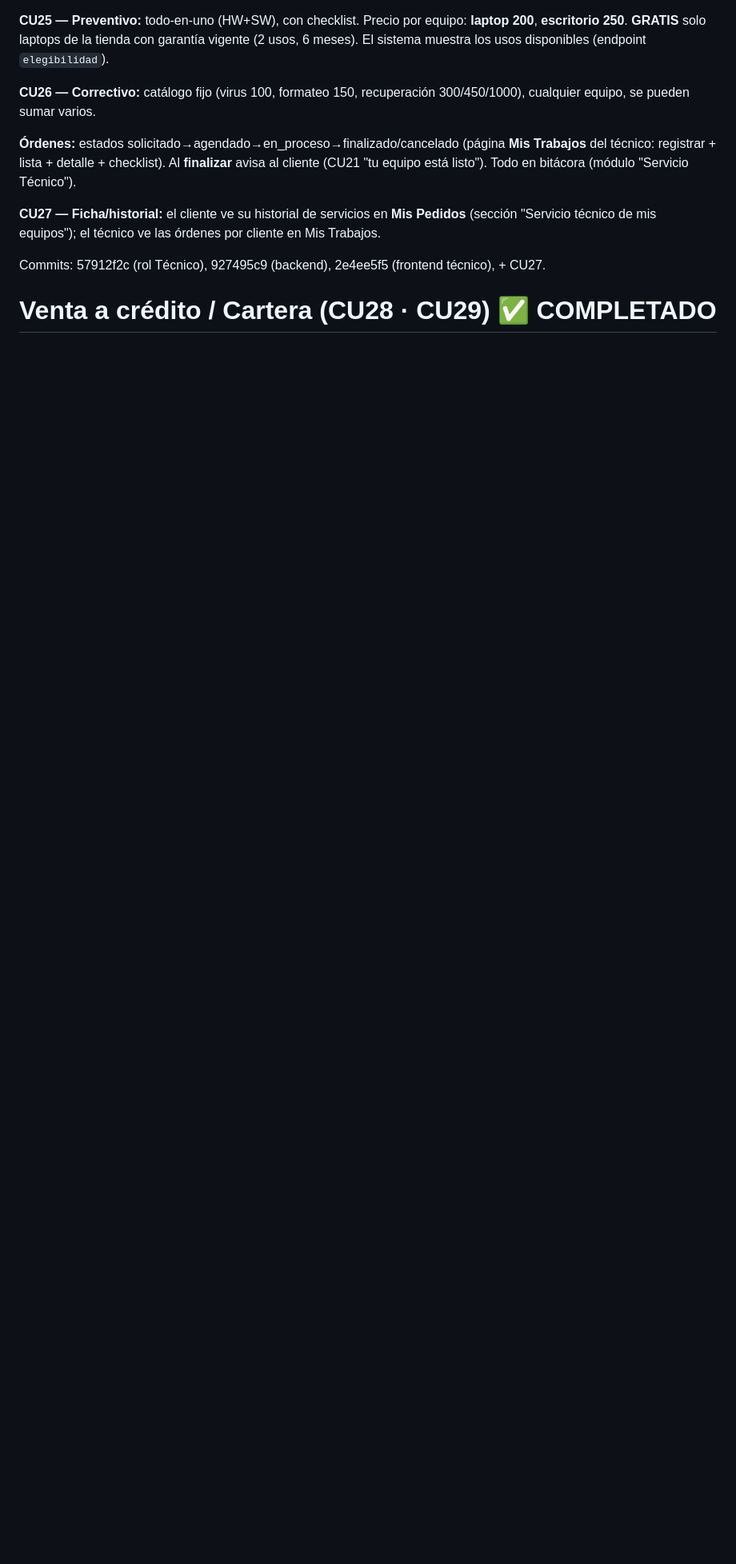
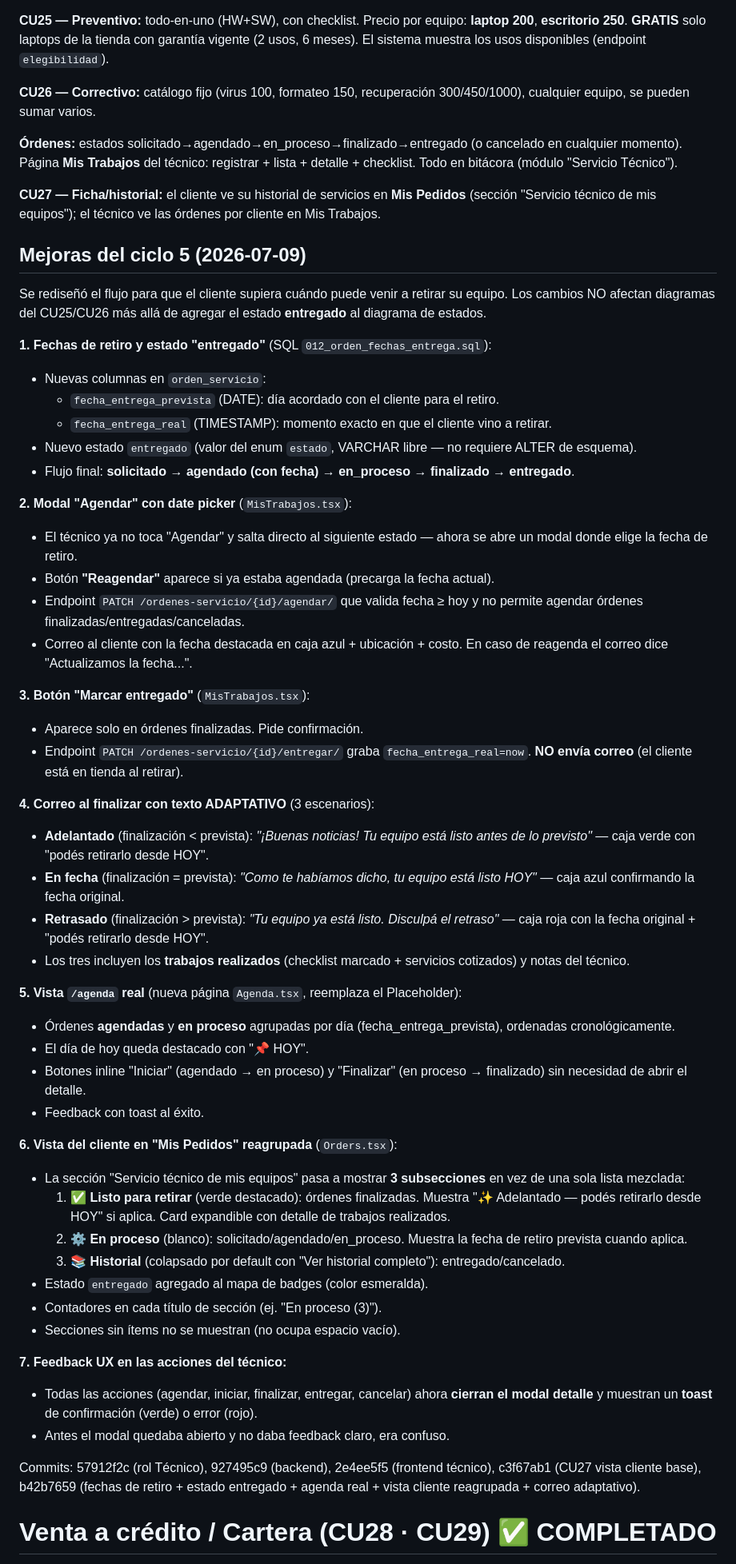
Before and after one commit to 123dio404/santa-cruz-computer, a Markdown page: Docs/Basededatos/CICLO_5_CASOS_DE_USO.md, the part around the change. Shown at 80% size. Drawn GitHub-style; blank space fills up the shorter version.

Commit message:
docs(cu25/26/27): actualizar el ciclo 5 con las mejoras del flujo con fecha de retiro
- Flujo actualizado: solicitado -> agendado (con fecha) -> en_proceso ->
  finalizado -> entregado (nuevo estado).
- Nueva subseccion 'Mejoras del ciclo 5' con los 7 bloques:
    1. Fechas de retiro y estado 'entregado' (SQL 012).
    2. Modal 'Agendar' con date picker + endpoint agendar/{id} + correo con fecha.
    3. Boton 'Marcar entregado' + endpoint entregar/{id} (sin correo).
    4. Correo al finalizar con texto adaptativo (adelantado / en fecha / retrasado)
       + trabajos realizados + notas del tecnico.
    5. Vista /agenda real (Agenda.tsx) — agrupada por dia, botones inline.
    6. Vista del cliente reagrupada en 3 subsecciones (Listo verde / En proceso /
       Historial colapsado) + estado entregado en badge map.
    7. Feedback UX: toast en todas las acciones + cierre de modal al exito.

Commit referenciado: b42b7659.

```diff
--- a/Docs/Basededatos/CICLO_5_CASOS_DE_USO.md
+++ b/Docs/Basededatos/CICLO_5_CASOS_DE_USO.md
@@ -158,11 +158,57 @@ Nuevo **rol Técnico** (4º actor). El técnico **registra Y ejecuta** todas las
 
 **CU26 — Correctivo:** catálogo fijo (virus 100, formateo 150, recuperación 300/450/1000), cualquier equipo, se pueden sumar varios.
 
-**Órdenes:** estados solicitado→agendado→en_proceso→finalizado/cancelado (página **Mis Trabajos** del técnico: registrar + lista + detalle + checklist). Al **finalizar** avisa al cliente (CU21 "tu equipo está listo"). Todo en bitácora (módulo "Servicio Técnico").
+**Órdenes:** estados solicitado→agendado→en_proceso→finalizado→entregado (o cancelado en cualquier momento). Página **Mis Trabajos** del técnico: registrar + lista + detalle + checklist. Todo en bitácora (módulo "Servicio Técnico").
 
 **CU27 — Ficha/historial:** el cliente ve su historial de servicios en **Mis Pedidos** (sección "Servicio técnico de mis equipos"); el técnico ve las órdenes por cliente en Mis Trabajos.
 
-Commits: 57912f2c (rol Técnico), 927495c9 (backend), 2e4ee5f5 (frontend técnico), + CU27.
+## Mejoras del ciclo 5 (2026-07-09)
+
+Se rediseñó el flujo para que el cliente supiera cuándo puede venir a retirar su equipo. Los cambios NO afectan diagramas del CU25/CU26 más allá de agregar el estado **entregado** al diagrama de estados.
+
+**1. Fechas de retiro y estado "entregado"** (SQL `012_orden_fechas_entrega.sql`):
+- Nuevas columnas en `orden_servicio`:
+  - `fecha_entrega_prevista` (DATE): día acordado con el cliente para el retiro.
+  - `fecha_entrega_real` (TIMESTAMP): momento exacto en que el cliente vino a retirar.
+- Nuevo estado `entregado` (valor del enum `estado`, VARCHAR libre — no requiere ALTER de esquema).
+- Flujo final: **solicitado → agendado (con fecha) → en_proceso → finalizado → entregado**.
+
+**2. Modal "Agendar" con date picker** (`MisTrabajos.tsx`):
+- El técnico ya no toca "Agendar" y salta directo al siguiente estado — ahora se abre un modal donde elige la fecha de retiro.
+- Botón **"Reagendar"** aparece si ya estaba agendada (precarga la fecha actual).
+- Endpoint `PATCH /ordenes-servicio/{id}/agendar/` que valida fecha ≥ hoy y no permite agendar órdenes finalizadas/entregadas/canceladas.
+- Correo al cliente con la fecha destacada en caja azul + ubicación + costo. En caso de reagenda el correo dice "Actualizamos la fecha...".
+
+**3. Botón "Marcar entregado"** (`MisTrabajos.tsx`):
+- Aparece solo en órdenes finalizadas. Pide confirmación.
+- Endpoint `PATCH /ordenes-servicio/{id}/entregar/` graba `fecha_entrega_real=now`. **NO envía correo** (el cliente está en tienda al retirar).
+
+**4. Correo al finalizar con texto ADAPTATIVO** (3 escenarios):
+- **Adelantado** (finalización < prevista): *"¡Buenas noticias! Tu equipo está listo antes de lo previsto"* — caja verde con "podés retirarlo desde HOY".
+- **En fecha** (finalización = prevista): *"Como te habíamos dicho, tu equipo está listo HOY"* — caja azul confirmando la fecha original.
+- **Retrasado** (finalización > prevista): *"Tu equipo ya está listo. Disculpá el retraso"* — caja roja con la fecha original + "podés retirarlo desde HOY".
+- Los tres incluyen los **trabajos realizados** (checklist marcado + servicios cotizados) y notas del técnico.
+
+**5. Vista `/agenda` real** (nueva página `Agenda.tsx`, reemplaza el Placeholder):
+- Órdenes **agendadas** y **en proceso** agrupadas por día (fecha_entrega_prevista), ordenadas cronológicamente.
+- El día de hoy queda destacado con "📌 HOY".
+- Botones inline "Iniciar" (agendado → en proceso) y "Finalizar" (en proceso → finalizado) sin necesidad de abrir el detalle.
+- Feedback con toast al éxito.
+
+**6. Vista del cliente en "Mis Pedidos" reagrupada** (`Orders.tsx`):
+- La sección "Servicio técnico de mis equipos" pasa a mostrar **3 subsecciones** en vez de una sola lista mezclada:
+  1. **✅ Listo para retirar** (verde destacado): órdenes finalizadas. Muestra "✨ Adelantado — podés retirarlo desde HOY" si aplica. Card expandible con detalle de trabajos realizados.
+  2. **⚙️ En proceso** (blanco): solicitado/agendado/en_proceso. Muestra la fecha de retiro prevista cuando aplica.
+  3. **📚 Historial** (colapsado por default con "Ver historial completo"): entregado/cancelado.
+- Estado `entregado` agregado al mapa de badges (color esmeralda).
+- Contadores en cada título de sección (ej. "En proceso (3)").
+- Secciones sin ítems no se muestran (no ocupa espacio vacío).
+
+**7. Feedback UX en las acciones del técnico:**
+- Todas las acciones (agendar, iniciar, finalizar, entregar, cancelar) ahora **cierran el modal detalle** y muestran un **toast** de confirmación (verde) o error (rojo).
+- Antes el modal quedaba abierto y no daba feedback claro, era confuso.
+
+Commits: 57912f2c (rol Técnico), 927495c9 (backend), 2e4ee5f5 (frontend técnico), c3f67ab1 (CU27 vista cliente base), b42b7659 (fechas de retiro + estado entregado + agenda real + vista cliente reagrupada + correo adaptativo).
 
 # Venta a crédito / Cartera (CU28 · CU29) ✅ COMPLETADO
 Financiamiento **POR PRODUCTO** según su precio unitario. SQL `009_credito.sql`
```
